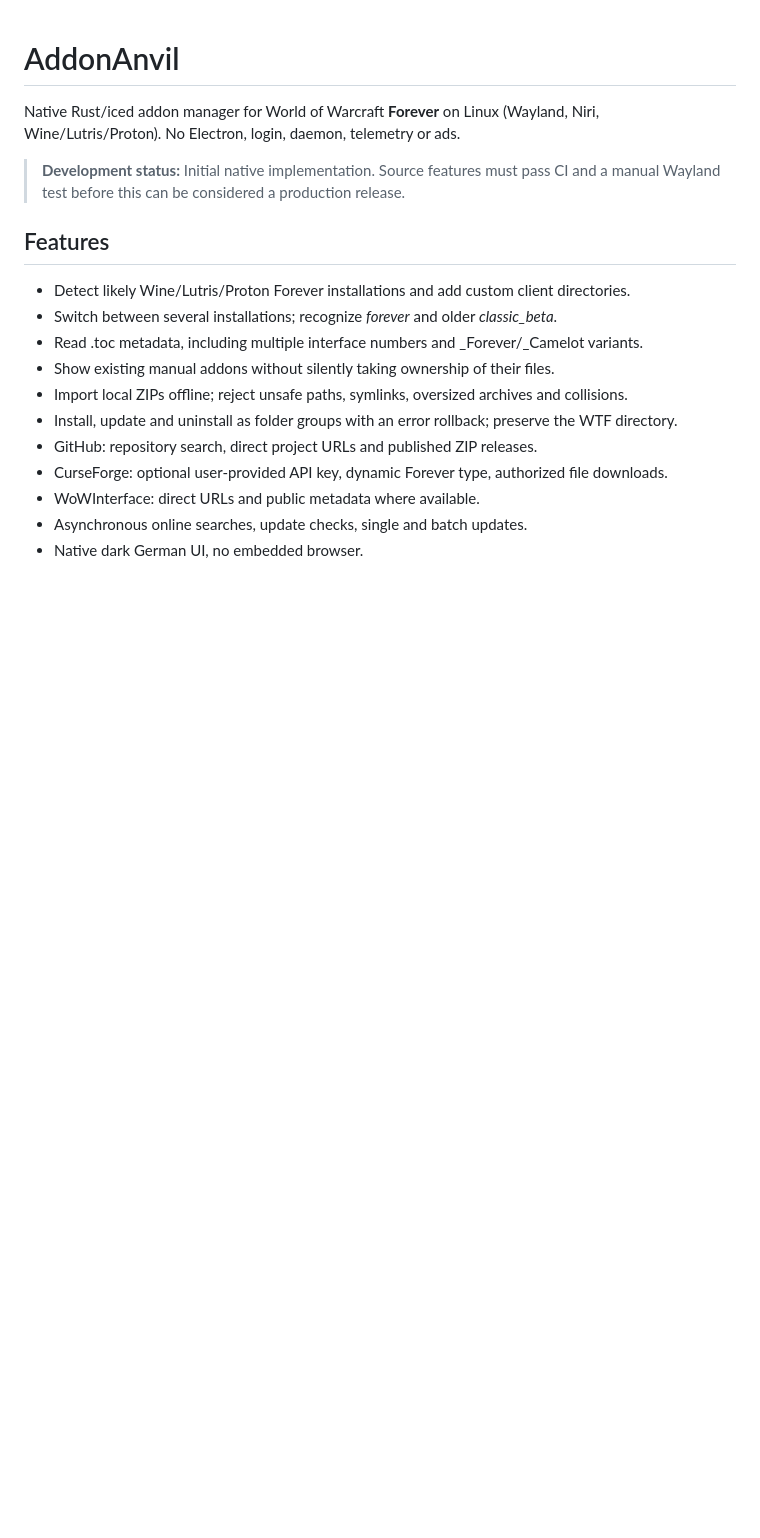
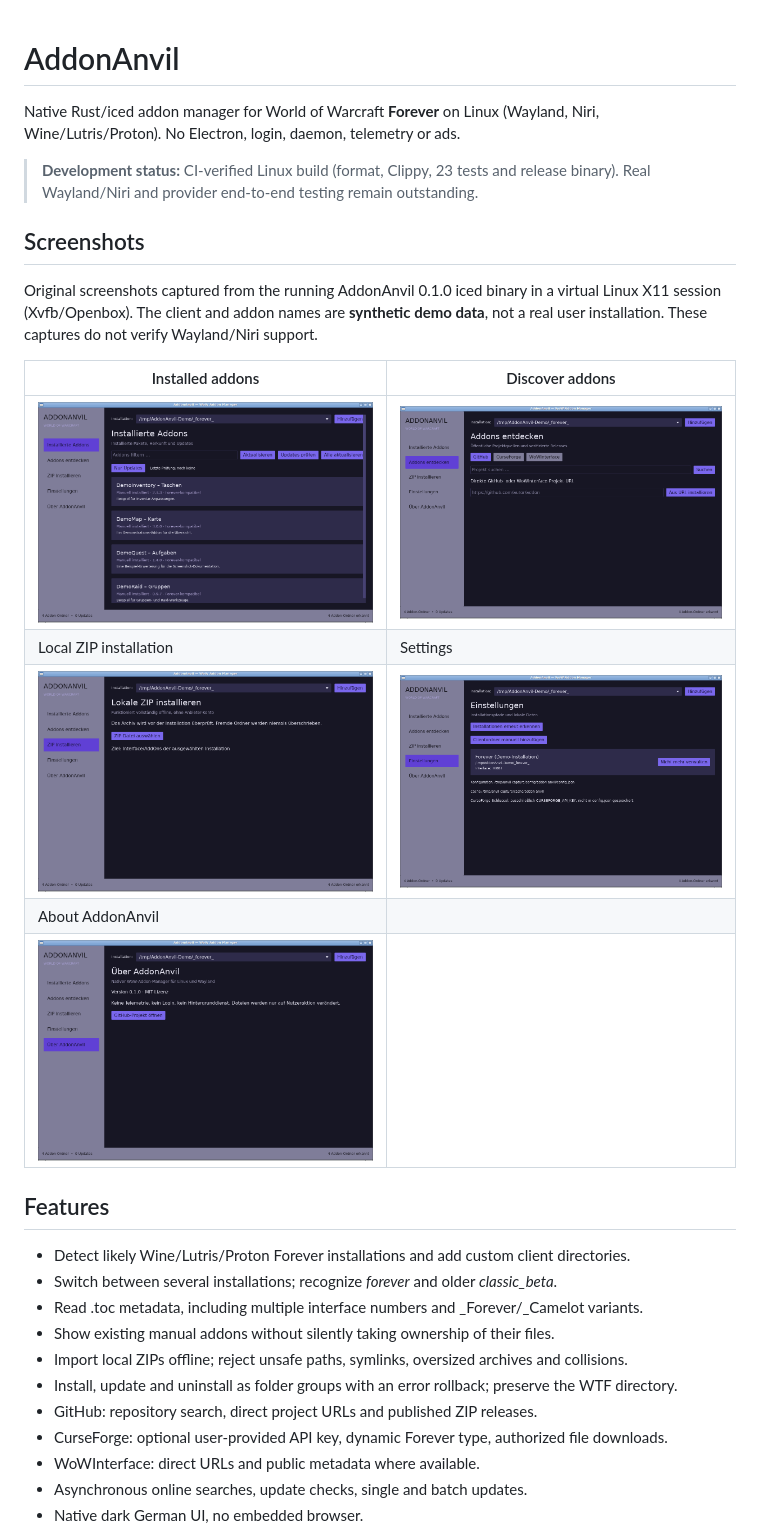
Before and after one commit to almighty-atlas/addon-anvil, a Markdown page: README.md, the part around the change. Rendered like a GitHub page; pictures changed too: docs/screenshots/about.png (added), docs/screenshots/discover.png (added), docs/screenshots/installed.png (added); blank space fills up the shorter version.

Commit message:
docs: add genuine screenshots of all five application screens

```diff
--- a/README.md
+++ b/README.md
@@ -2,7 +2,19 @@
 
 Native Rust/iced addon manager for World of Warcraft **Forever** on Linux (Wayland, Niri, Wine/Lutris/Proton). No Electron, login, daemon, telemetry or ads.
 
-> **Development status:** Initial native implementation. Source features must pass CI and a manual Wayland test before this can be considered a production release.
+> **Development status:** CI-verified Linux build (format, Clippy, 23 tests and release binary). Real Wayland/Niri and provider end-to-end testing remain outstanding.
+
+## Screenshots
+
+Original screenshots captured from the running AddonAnvil 0.1.0 iced binary in a virtual Linux X11 session (Xvfb/Openbox). The client and addon names are **synthetic demo data**, not a real user installation. These captures do not verify Wayland/Niri support.
+
+| Installed addons | Discover addons |
+| --- | --- |
+| ![Installed addons with demo TOC files](docs/screenshots/installed.png) | ![Online addon discovery screen](docs/screenshots/discover.png) |
+| Local ZIP installation | Settings |
+| ![Local ZIP installation screen](docs/screenshots/local-zip.png) | ![Settings and configured Forever client](docs/screenshots/settings.png) |
+| About AddonAnvil | |
+| ![About page](docs/screenshots/about.png) | |
 
 ## Features
 
```
